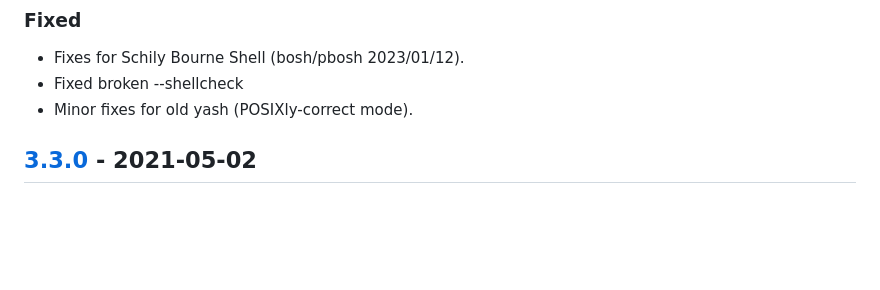
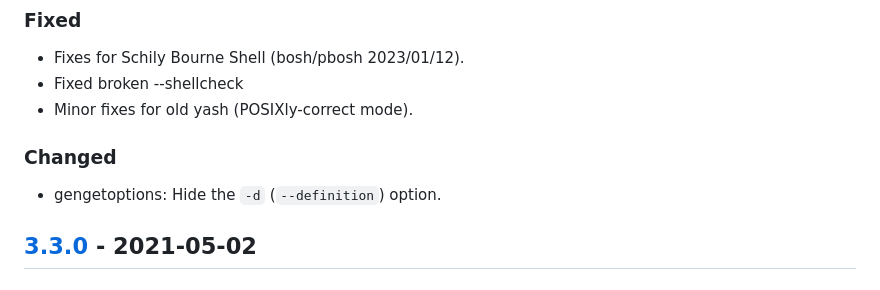
Before and after one commit to ko1nksm/getoptions, a Markdown page: CHANGELOG.md, the part around the change. Drawn GitHub-style; blank space fills up the shorter version.

```diff
--- a/CHANGELOG.md
+++ b/CHANGELOG.md
@@ -12,6 +12,10 @@ and this project adheres to [Semantic Versioning](https://semver.org/spec/v2.0.0
 - Fixes for Schily Bourne Shell (bosh/pbosh 2023/01/12).
 - Fixed broken --shellcheck
 - Minor fixes for old yash (POSIXly-correct mode).
+
+### Changed
+
+- gengetoptions: Hide the `-d` (`--definition`) option.
 
 ## [3.3.0] - 2021-05-02
 
```
